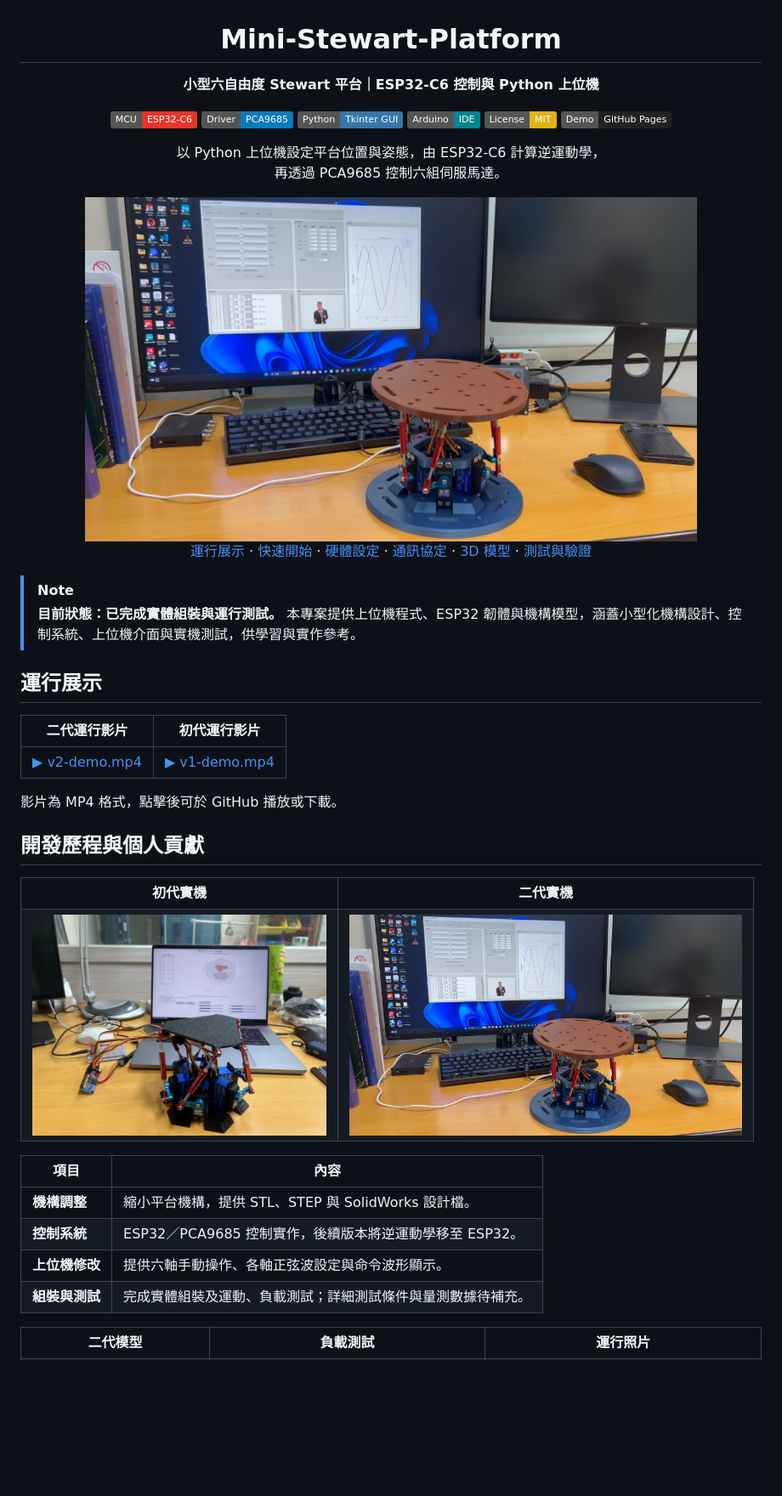
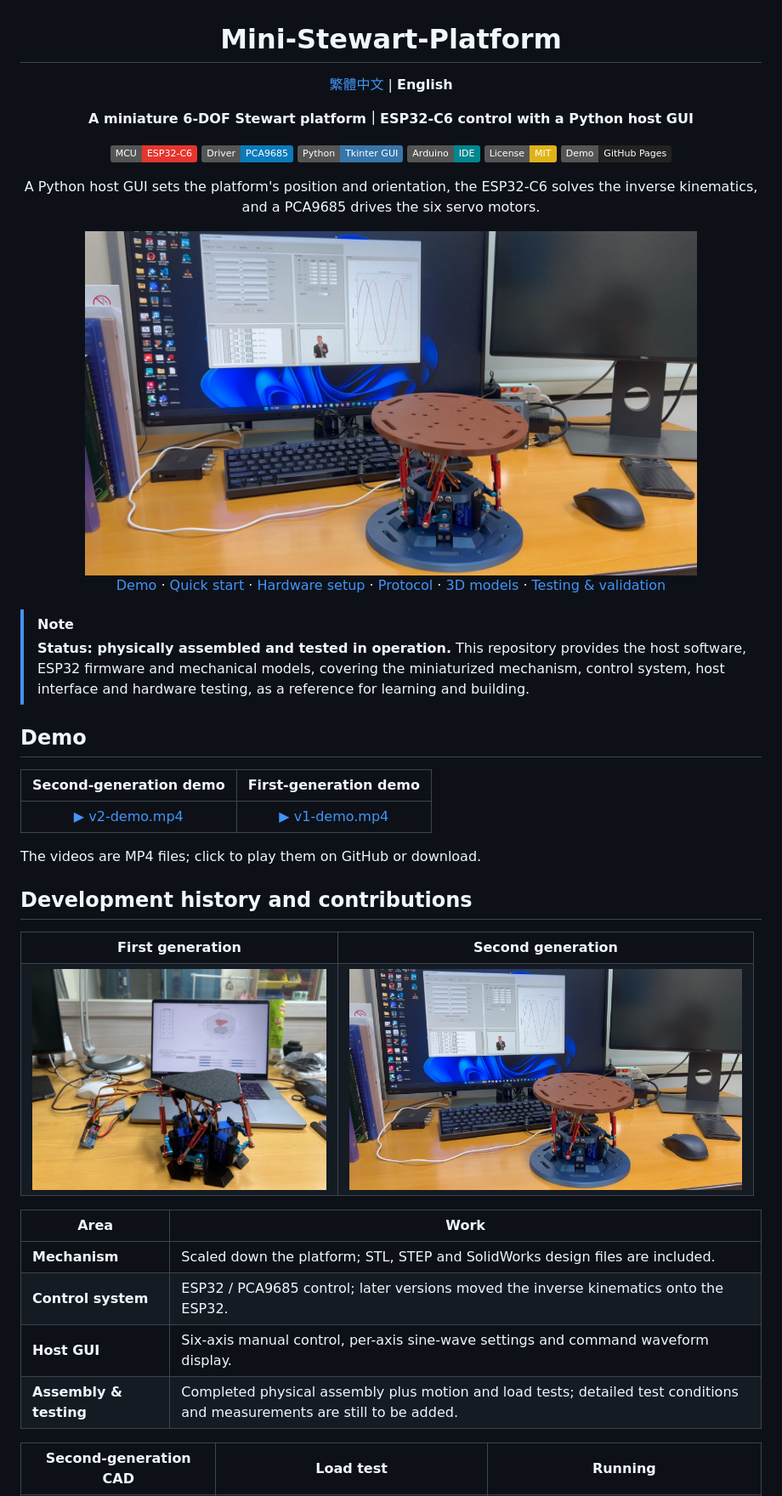
Before and after one commit to ZHANG-XICHANG/Mini-Stewart-Platform, a Markdown page: README.md, the part around one of its changes. Shown at 85% size. Drawn GitHub-style; badges without logos; blank space fills up the shorter version.

```diff
--- a/README.md
+++ b/README.md
@@ -2,7 +2,9 @@
 
 # Mini-Stewart-Platform
 
-**小型六自由度 Stewart 平台｜ESP32-C6 控制與 Python 上位機**
+[繁體中文](README.zh-TW.md) | **English**
+
+**A miniature 6-DOF Stewart platform｜ESP32-C6 control with a Python host GUI**
 
 [![ESP32-C6](https://img.shields.io/badge/MCU-ESP32--C6-E7352C?logo=espressif&logoColor=white)](firmware/ESP32C6_PCA/)
 [![PCA9685](https://img.shields.io/badge/Driver-PCA9685-0A7BBB)](firmware/ESP32C6_PCA/ESP32C6_PCA.ino)
@@ -11,6 +13,6 @@
 [![License: MIT](https://img.shields.io/badge/License-MIT-yellow.svg)](LICENSE)
 [![GitHub Pages](https://img.shields.io/badge/Demo-GitHub_Pages-222?logo=github)](https://zhang-xichang.github.io/Mini-Stewart-Platform/)
 
-以 Python 上位機設定平台位置與姿態，由 ESP32-C6 計算逆運動學，<br>
-再透過 PCA9685 控制六組伺服馬達。
+A Python host GUI sets the platform's position and orientation, the ESP32-C6 solves the inverse kinematics,<br>
+and a PCA9685 drives the six servo motors.
 
@@ -18,24 +20,24 @@
 
-[運行展示](#運行展示) · [快速開始](#快速開始) · [硬體設定](#燒錄與硬體設定) · [通訊協定](#通訊協定) · [3D 模型](#3d-模型) · [測試與驗證](docs/VALIDATION.md)
+[Demo](#demo) · [Quick start](#quick-start) · [Hardware setup](#flashing-and-hardware-setup) · [Protocol](#communication-protocol) · [3D models](#3d-models) · [Testing & validation](docs/VALIDATION.md)
 
 </div>
 
 > [!NOTE]
-> **目前狀態：已完成實體組裝與運行測試。** 本專案提供上位機程式、ESP32 韌體與機構模型，涵蓋小型化機構設計、控制系統、上位機介面與實機測試，供學習與實作參考。
+> **Status: physically assembled and tested in operation.** This repository provides the host software, ESP32 firmware and mechanical models, covering the miniaturized mechanism, control system, host interface and hardware testing, as a reference for learning and building.
 
-## 運行展示
+## Demo
 
-| 二代運行影片 | 初代運行影片 |
+| Second-generation demo | First-generation demo |
 | :---: | :---: |
 | [▶ v2-demo.mp4](docs/videos/v2-demo.mp4) | [▶ v1-demo.mp4](docs/videos/v1-demo.mp4) |
 
-影片為 MP4 格式，點擊後可於 GitHub 播放或下載。
+The videos are MP4 files; click to play them on GitHub or download.
 
-## 開發歷程與個人貢獻
+## Development history and contributions
 
 <table>
   <tr>
-    <th align="center">初代實機</th>
-    <th align="center">二代實機</th>
+    <th align="center">First generation</th>
+    <th align="center">Second generation</th>
   </tr>
   <tr>
@@ -44,17 +46,17 @@
   </tr>
 </table>
 
-| 項目 | 內容 |
+| Area | Work |
 | --- | --- |
-| **機構調整** | 縮小平台機構，提供 STL、STEP 與 SolidWorks 設計檔。 |
-| **控制系統** | ESP32／PCA9685 控制實作，後續版本將逆運動學移至 ESP32。 |
-| **上位機修改** | 提供六軸手動操作、各軸正弦波設定與命令波形顯示。 |
-| **組裝與測試** | 完成實體組裝及運動、負載測試；詳細測試條件與量測數據待補充。 |
+| **Mechanism** | Scaled down the platform; STL, STEP and SolidWorks design files are included. |
+| **Control system** | ESP32 / PCA9685 control; later versions moved the inverse kinematics onto the ESP32. |
+| **Host GUI** | Six-axis manual control, per-axis sine-wave settings and command waveform display. |
+| **Assembly & testing** | Completed physical assembly plus motion and load tests; detailed test conditions and measurements are still to be added. |
 
 <table>
   <tr>
-    <th align="center">二代模型</th>
-    <th align="center">負載測試</th>
-    <th align="center">運行照片</th>
+    <th align="center">Second-generation CAD</th>
+    <th align="center">Load test</th>
+    <th align="center">Running</th>
   </tr>
   <tr>
```
Also changed, not shown: other parts of README.md (+96 -95 lines), README.zh-TW.md (added, +243 -0 lines).
